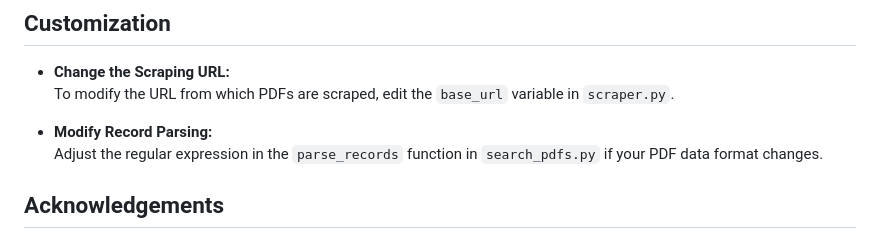
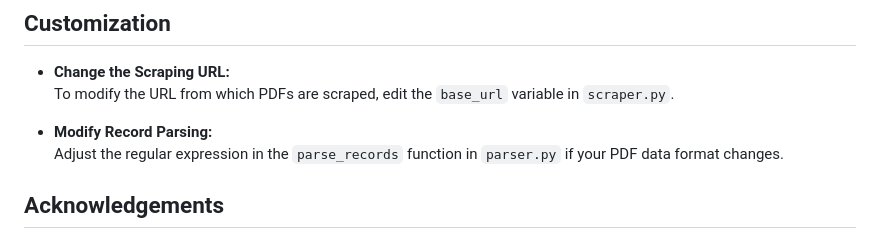
Before and after one commit to pblookups/BT-Phonebook-Lookup, a Markdown page: README.md, the part around the change. Rendered like a GitHub page.

```diff
--- a/README.md
+++ b/README.md
@@ -70,7 +70,7 @@ This project downloads the BT Phonebook PDFs, indexes the data contained within
   To modify the URL from which PDFs are scraped, edit the `base_url` variable in `scraper.py`.
 
 - **Modify Record Parsing:**
-  Adjust the regular expression in the `parse_records` function in `search_pdfs.py` if your PDF data format changes.
+  Adjust the regular expression in the `parse_records` function in `parser.py` if your PDF data format changes.
 
 ## Acknowledgements
 
```
